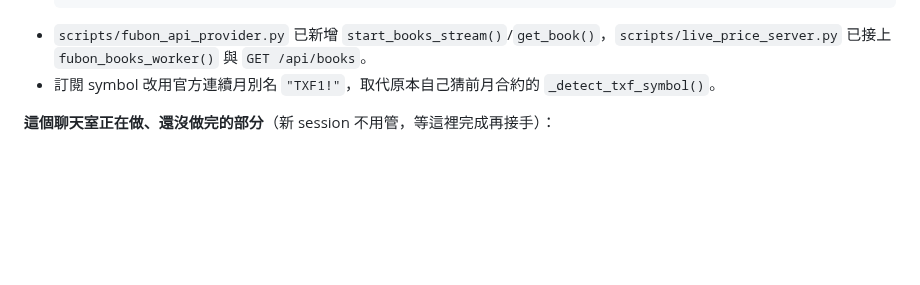
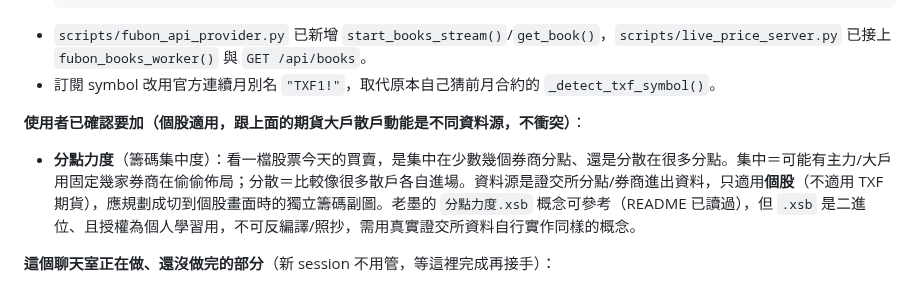
Before and after one commit to bluebirdfinder/TXO-GEX-Dashboard, a Markdown page: SELF_AUDIT_FINDINGS_TODO.md, the part around the change. Rendered like a GitHub page; blank space fills up the shorter version.

```diff
--- a/SELF_AUDIT_FINDINGS_TODO.md
+++ b/SELF_AUDIT_FINDINGS_TODO.md
@@ -145,6 +145,9 @@
 - `scripts/fubon_api_provider.py` 已新增 `start_books_stream()`/`get_book()`，`scripts/live_price_server.py` 已接上 `fubon_books_worker()` 與 `GET /api/books`。
 - 訂閱 symbol 改用官方連續月別名 `"TXF1!"`，取代原本自己猜前月合約的 `_detect_txf_symbol()`。
 
+**使用者已確認要加（個股適用，跟上面的期貨大戶散戶動能是不同資料源，不衝突）**：
+- **分點力度**（籌碼集中度）：看一檔股票今天的買賣，是集中在少數幾個券商分點、還是分散在很多分點。集中＝可能有主力/大戶用固定幾家券商在偷偷佈局；分散＝比較像很多散戶各自進場。資料源是證交所分點/券商進出資料，只適用**個股**（不適用 TXF 期貨），應規劃成切到個股畫面時的獨立籌碼副圖。老墨的 `分點力度.xsb` 概念可參考（README 已讀過），但 `.xsb` 是二進位、且授權為個人學習用，不可反編譯/照抄，需用真實證交所資料自行實作同樣的概念。
+
 **這個聊天室正在做、還沒做完的部分**（新 session 不用管，等這裡完成再接手）：
 - `trades` 頻道訂閱（用於「散戶成交筆數差」，需要逐筆成交 + 口數分類）
 - 30分鐘線聚合邏輯
```
Also changed, not shown: trading room/TRADING_ROOM_PROJECT_STATE.md (+38 -3 lines).
